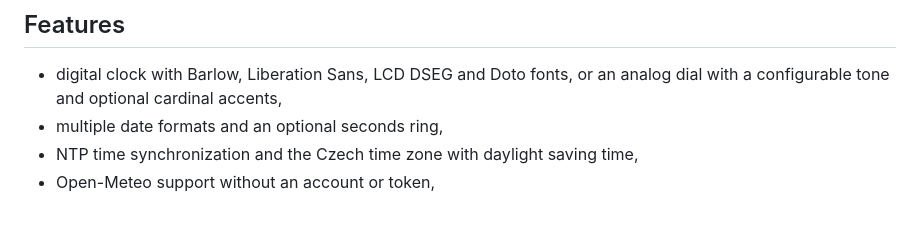
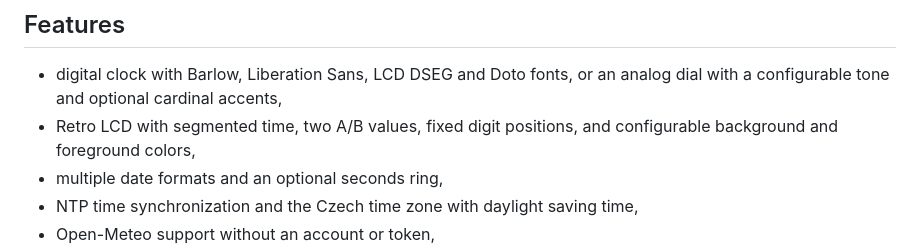
Before and after one commit to CooLajz/waveshare-hodiny, a Markdown page: README.en.md, the part around the change. GitHub-like rendering; blank space fills up the shorter version.

```diff
--- a/README.en.md
+++ b/README.en.md
@@ -43,6 +43,8 @@ changes the system text and verbal date shown on the display.
 
 - digital clock with Barlow, Liberation Sans, LCD DSEG and Doto fonts, or an
   analog dial with a configurable tone and optional cardinal accents,
+- Retro LCD with segmented time, two A/B values, fixed digit positions,
+  and configurable background and foreground colors,
 - multiple date formats and an optional seconds ring,
 - NTP time synchronization and the Czech time zone with daylight saving time,
 - Open-Meteo support without an account or token,
```
Also changed, not shown: README.md (+2 -0 lines), docs/retro-lcd-experiment.md (added, +57 -0 lines), screenshots/retro-lcd-share-new-background.png (added), screenshots/retro-lcd-share.png (added), 11 other files.
